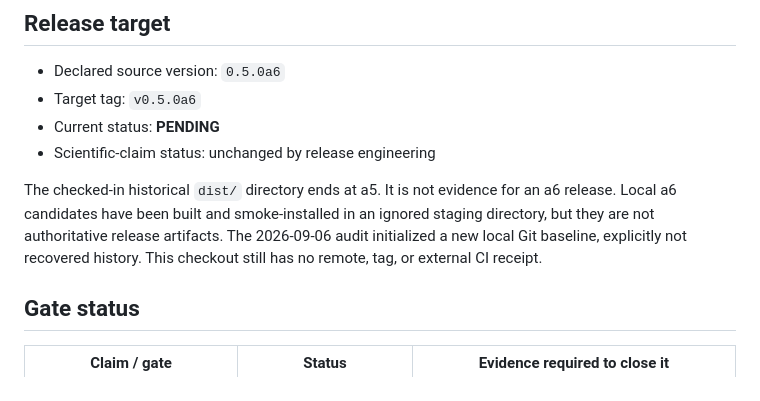
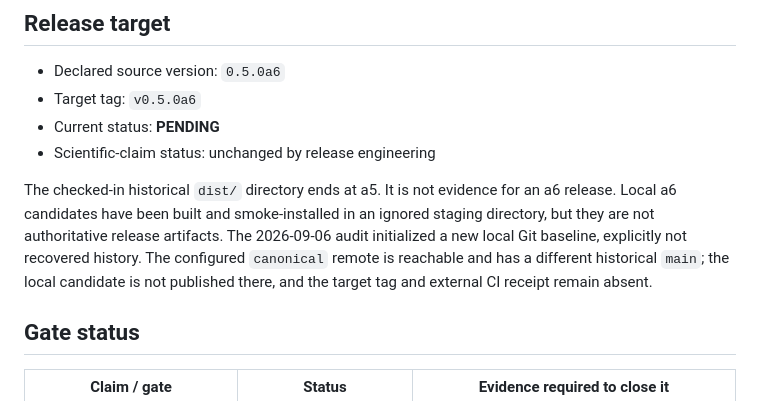
Before and after one commit to THE-BU1LD/NeuroCAD, a Markdown page: docs/PUBLIC_ALPHA_EVIDENCE_LEDGER.md, the part around the change. Rendered like a GitHub page.

Commit message:
docs: record canonical remote boundary

```diff
--- a/docs/PUBLIC_ALPHA_EVIDENCE_LEDGER.md
+++ b/docs/PUBLIC_ALPHA_EVIDENCE_LEDGER.md
@@ -15,8 +15,9 @@ The checked-in historical `dist/` directory ends at a5. It is not evidence for
 an a6 release. Local a6 candidates have been built and smoke-installed in an
 ignored staging directory, but they are not authoritative release artifacts.
 The 2026-09-06 audit initialized a new local Git baseline, explicitly not
-recovered history. This checkout still has no remote, tag, or external CI
-receipt.
+recovered history. The configured `canonical` remote is reachable and has a
+different historical `main`; the local candidate is not published there, and
+the target tag and external CI receipt remain absent.
 
 ## Gate status
 
```
Also changed, not shown: REPRODUCIBILITY.md (+6 -4 lines).
